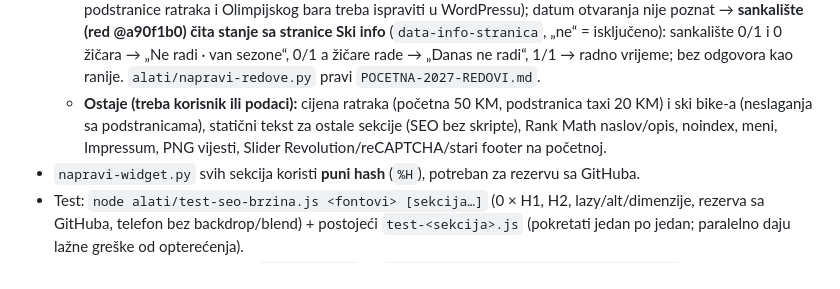
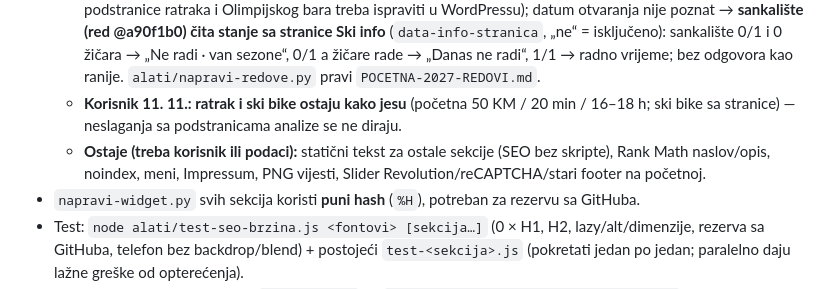
Before and after one commit to NjegosAnalyst/Webpage, a Markdown page: STANJE-PROJEKTA.md, the part around the change. Drawn GitHub-style.

Commit message:
STANJE: ratrak i ski bike ostaju kako jesu (korisnik 11. 11.)
Co-Authored-By: Claude Opus 5.5 <noreply@anthropic.com>
Claude-Session: https://claude.ai/code/session_018gA3tPUF4B7Dnc1EBbdYN3

```diff
--- a/STANJE-PROJEKTA.md
+++ b/STANJE-PROJEKTA.md
@@ -180,7 +180,8 @@ Pročitaj ovo prije rada. Komunikacija sa korisnikom: srpski, latinica, ijekavic
   - **Zajednički blok SEO i brzina** u svih 7 sekcija (`alati/seo-brzina.py` sada bez PIL-a — dimenzije iz zaglavlja webp/png/jpg; blok sankališta identičan ranijem): gornji spoj zatvara i razmak < 0,5 px uz 1 px preklopa, preskače fiksirane elemente; `#jst-stanje` u tamnim blokovima. Bijelu traku iznad ratraka na ~1000 px (analiza) simulacija nije ponovila ni na jednoj širini (1440–390) — vjerovatno skaliranje ekrana; provjeriti na pravom tabletu.
   - **Hero (commit fce9fdd):** fotografija bez `opacity:0` na ulazu (lokalno LCP 0,84 → 0,29 s na računaru), „Uživo“ → naša stranica sa kamerama; `wordpress-ubrzanje.js` predučitava sliku i na `/pocetna-2027/` (ranije samo `/` i pocetna-zima — analiza je mjerila baš tu adresu) + preconnect jsDelivr. Korisnik mora zamijeniti HTML i CSS u SR modulima i WPCode „Jahorina brzi start“.
   - **Korisnik 11. 11. (odgovor):** termin ratraka na početnoj (16–18 h) je tačan; bar radi 9–21 h (početna je već tako; podstranice ratraka i Olimpijskog bara treba ispraviti u WordPressu); datum otvaranja nije poznat → **sankalište (red @a90f1b0) čita stanje sa stranice Ski info** (`data-info-stranica`, „ne“ = isključeno): sankalište 0/1 i 0 žičara → „Ne radi · van sezone“, 0/1 a žičare rade → „Danas ne radi“, 1/1 → radno vrijeme; bez odgovora kao ranije. `alati/napravi-redove.py` pravi `POCETNA-2027-REDOVI.md`.
-  - **Ostaje (treba korisnik ili podaci):** cijena ratraka (početna 50 KM, podstranica taxi 20 KM) i ski bike-a (neslaganja sa podstranicama), statični tekst za ostale sekcije (SEO bez skripte), Rank Math naslov/opis, noindex, meni, Impressum, PNG vijesti, Slider Revolution/reCAPTCHA/stari footer na početnoj.
+  - **Korisnik 11. 11.: ratrak i ski bike ostaju kako jesu** (početna 50 KM / 20 min / 16–18 h; ski bike sa stranice) — neslaganja sa podstranicama analize se ne diraju.
+  - **Ostaje (treba korisnik ili podaci):** statični tekst za ostale sekcije (SEO bez skripte), Rank Math naslov/opis, noindex, meni, Impressum, PNG vijesti, Slider Revolution/reCAPTCHA/stari footer na početnoj.
 - `napravi-widget.py` svih sekcija koristi **puni hash** (`%H`), potreban za rezervu sa GitHuba.
 - Test: `node alati/test-seo-brzina.js <fontovi> [sekcija…]` (0 × H1, H2, lazy/alt/dimenzije, rezerva sa GitHuba, telefon bez backdrop/blend) + postojeći `test-<sekcija>.js` (pokretati jedan po jedan; paralelno daju lažne greške od opterećenja).
 - **Svaka izmjena sekcije:** izmijeni `<sekcija>.js` → `python3 alati/seo-brzina.py <sekcija>` → testovi → commit + push → `python3 napravi-widget.py` → commit + push → novi red.
```
